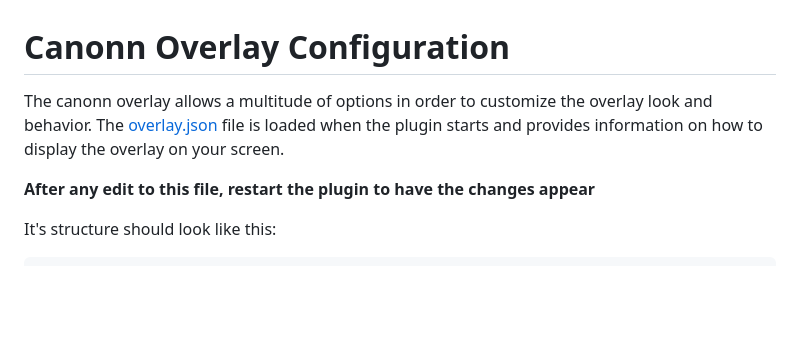
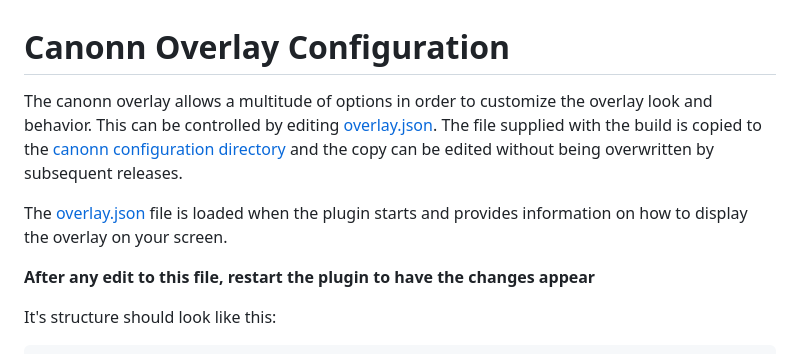
Before and after one commit to canonn-science/EDMC-Canonn, a Markdown page: overlay.md, the part around the change. Drawn GitHub-style; blank space fills up the shorter version.

```diff
--- a/overlay.md
+++ b/overlay.md
@@ -1,8 +1,9 @@
 
 # Canonn Overlay Configuration
 
-The canonn overlay allows a multitude of options in order to customize the overlay look and behavior.
-The [overlay.json](https://github.com/canonn-science/EDMC-Canonn/blob/develop-docs/data/overlay.json) file is loaded when the plugin starts and provides information on how to display the overlay on your screen.
+The canonn overlay allows a multitude of options in order to customize the overlay look and behavior. This can be controlled by editing [overlay.json](../../canonn/overlay.json). The file supplied with the build is copied to the [canonn configuration directory](../../canonn) and the copy can be edited without being overwritten by subsequent releases.
+
+The [overlay.json](../../canonn/overlay.json) file is loaded when the plugin starts and provides information on how to display the overlay on your screen.
 
 **After any edit to this file, restart the plugin to have the changes appear**
 
```
Also changed, not shown: README.md (+15 -0 lines), images/overlay_settings.png (added).
